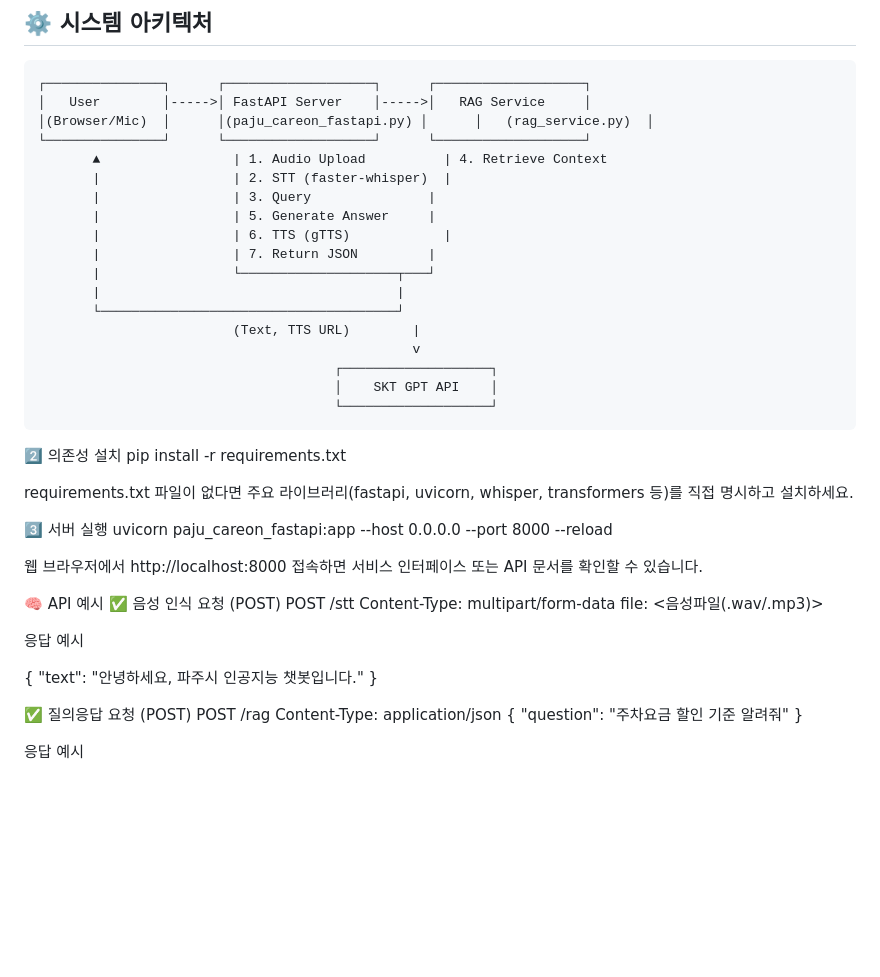
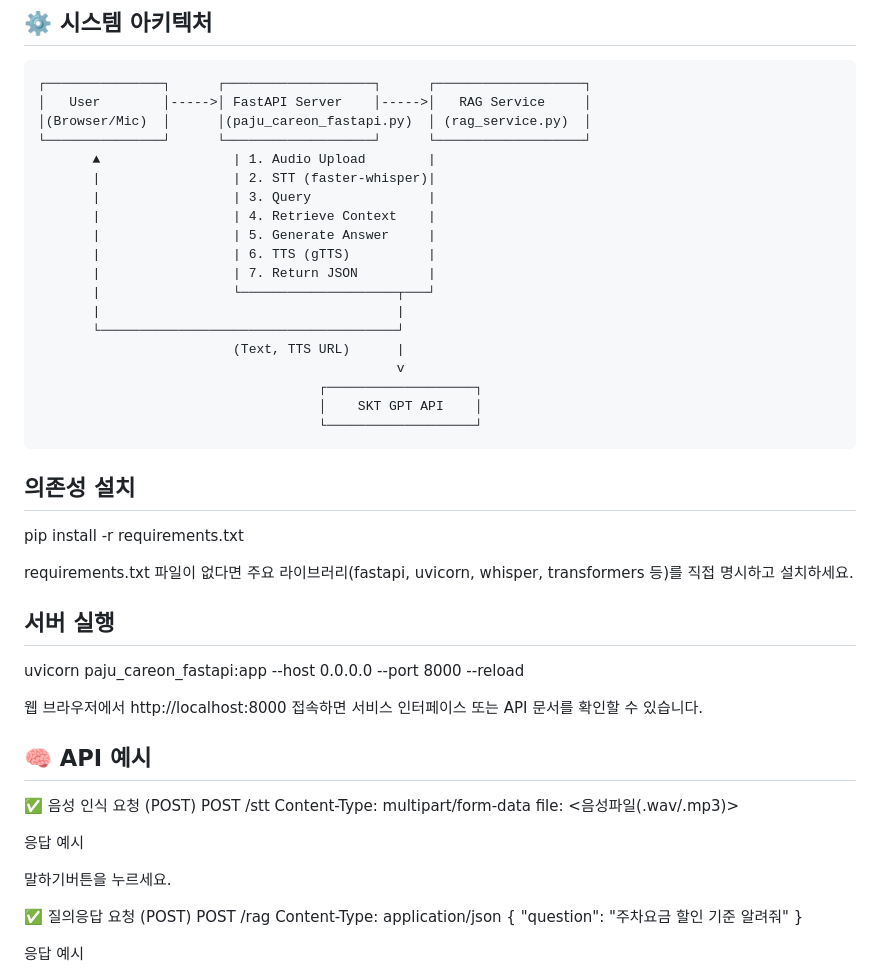
Before and after one commit to KevinCY-Kim/pajusiAI, a Markdown page: README.md, the part around the change. Rendered like a GitHub page; blank space fills up the shorter version.

````diff
--- a/README.md
+++ b/README.md
@@ -22,36 +22,37 @@ FastAPI를 기반으로 STT(Speech-to-Text), RAG(Retrieval-Augmented Generation)
 ```
 ┌───────────────┐      ┌───────────────────┐      ┌───────────────────┐
 │   User        │----->│ FastAPI Server    │----->│   RAG Service     │
-│(Browser/Mic)  │      │(paju_careon_fastapi.py) │      │   (rag_service.py)  │
+│(Browser/Mic)  │      │(paju_careon_fastapi.py)  │ (rag_service.py)  │
 └───────────────┘      └───────────────────┘      └───────────────────┘
-       ▲                 | 1. Audio Upload          | 4. Retrieve Context
-       |                 | 2. STT (faster-whisper)  |
+       ▲                 | 1. Audio Upload        |
+       |                 | 2. STT (faster-whisper)|
        |                 | 3. Query               |
+       |                 | 4. Retrieve Context    |
        |                 | 5. Generate Answer     |
-       |                 | 6. TTS (gTTS)            |
+       |                 | 6. TTS (gTTS)          |
        |                 | 7. Return JSON         |
        |                 └────────────────────┬───┘
        |                                      |
        └──────────────────────────────────────┘
-                         (Text, TTS URL)        |
-                                                v
-                                      ┌───────────────────┐
-                                      │    SKT GPT API    │
-                                      └───────────────────┘
+                         (Text, TTS URL)      |
+                                              v
+                                    ┌───────────────────┐
+                                    │    SKT GPT API    │
+                                    └───────────────────┘
 ```
-2️⃣ 의존성 설치
+## 의존성 설치
 pip install -r requirements.txt
 
 
 requirements.txt 파일이 없다면 주요 라이브러리(fastapi, uvicorn, whisper, transformers 등)를 직접 명시하고 설치하세요.
 
-3️⃣ 서버 실행
+##  서버 실행
 uvicorn paju_careon_fastapi:app --host 0.0.0.0 --port 8000 --reload
 
 
 웹 브라우저에서 http://localhost:8000 접속하면 서비스 인터페이스 또는 API 문서를 확인할 수 있습니다.
 
-🧠 API 예시
+## 🧠 API 예시
 ✅ 음성 인식 요청 (POST)
 POST /stt
 Content-Type: multipart/form-data
@@ -60,9 +61,7 @@ file: <음성파일(.wav/.mp3)>
 
 응답 예시
 
-{
-  "text": "안녕하세요, 파주시 인공지능 챗봇입니다."
-}
+말하기버튼을 누르세요.
 
 ✅ 질의응답 요청 (POST)
 POST /rag
````
